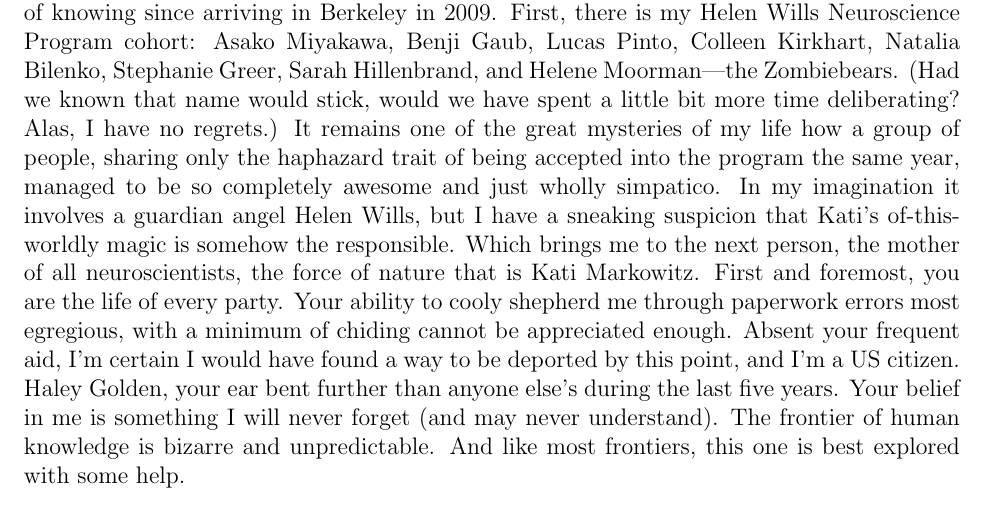
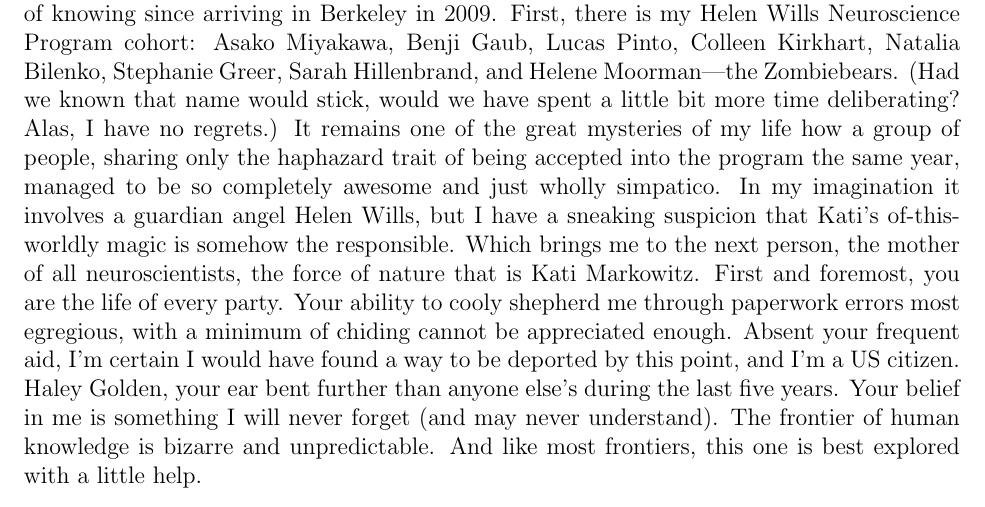
Before and after one commit to r-b-g-b/dissertation, a LaTeX thesis (thesis.tex): part of page 8 of 82, cut so that both start at the same text. Compiled offline with pdfLaTeX.

Commit message:
minor changes

```diff
--- a/thesis.tex
+++ b/thesis.tex
@@ -85,7 +85,7 @@ What would you do if I sang out of tune?\\Would you stand up and walk out on me?
  ---Joe Cocker (Lennon/McCartney)
 \end{center}
 \vfil\null
-Graduate school is a funny thing. The freedom of original scientific research is thrilling, but it can also overwhelm, and in those times, a person's fate is in the hands of those around them. To that point, I want to thank some of the amazing people who I had the pleasure of knowing since arriving in Berkeley in 2009. First, there is my Helen Wills Neuroscience Program cohort: Asako Miyakawa, Benji Gaub, Lucas Pinto, Colleen Kirkhart, Natalia Bilenko, Stephanie Greer, Sarah Hillenbrand, and Helene Moorman---the Zombiebears. (Had we known that name would stick, would we have spent a little bit more time deliberating? Alas, I have no regrets.) It remains one of the great mysteries of my life how a group of people, sharing only the haphazard trait of being accepted into the program the same year, managed to be so completely awesome and just wholly simpatico. In my imagination it involves a guardian angel Helen Wills, but I have a sneaking suspicion that Kati's of-this-worldly magic is somehow the responsible. Which brings me to the next person, the mother of all neuroscientists, the force of nature that is Kati Markowitz. First and foremost, you are the life of every party. Your ability to cooly shepherd me through paperwork errors most egregious, with a minimum of chiding cannot be appreciated enough. Absent your frequent aid, I'm certain I would have found a way to be deported by this point, and I'm a US citizen. Haley Golden, your ear bent further than anyone else's during the last five years. Your belief in me is something I will never forget (and may never understand). The frontier of human knowledge is bizarre and unpredictable. And like most frontiers, this one is best explored with some help.
+Graduate school is a funny thing. The freedom of original scientific research is thrilling, but it can also overwhelm, and in those times, a person's fate is in the hands of those around them. To that point, I want to thank some of the amazing people who I had the pleasure of knowing since arriving in Berkeley in 2009. First, there is my Helen Wills Neuroscience Program cohort: Asako Miyakawa, Benji Gaub, Lucas Pinto, Colleen Kirkhart, Natalia Bilenko, Stephanie Greer, Sarah Hillenbrand, and Helene Moorman---the Zombiebears. (Had we known that name would stick, would we have spent a little bit more time deliberating? Alas, I have no regrets.) It remains one of the great mysteries of my life how a group of people, sharing only the haphazard trait of being accepted into the program the same year, managed to be so completely awesome and just wholly simpatico. In my imagination it involves a guardian angel Helen Wills, but I have a sneaking suspicion that Kati's of-this-worldly magic is somehow the responsible. Which brings me to the next person, the mother of all neuroscientists, the force of nature that is Kati Markowitz. First and foremost, you are the life of every party. Your ability to cooly shepherd me through paperwork errors most egregious, with a minimum of chiding cannot be appreciated enough. Absent your frequent aid, I'm certain I would have found a way to be deported by this point, and I'm a US citizen. Haley Golden, your ear bent further than anyone else's during the last five years. Your belief in me is something I will never forget (and may never understand). The frontier of human knowledge is bizarre and unpredictable. And like most frontiers, this one is best explored with a little help.
 \end{acknowledgements}
 
 \end{frontmatter}
```
Also changed, not shown: thesis.tex (2 more changed lines).
